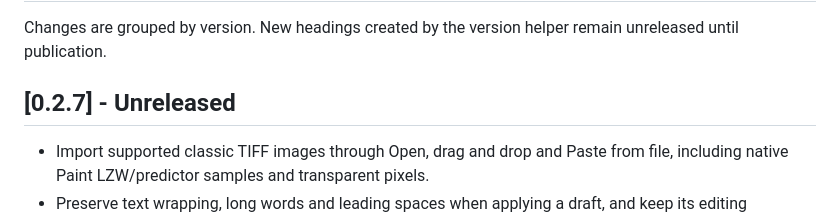
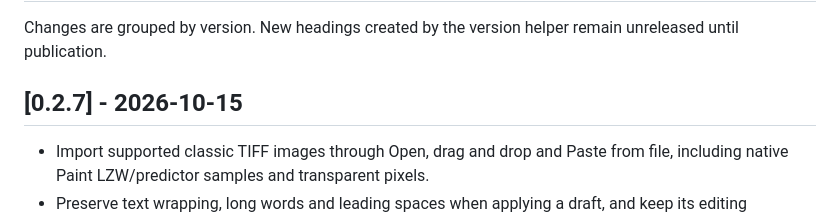
Before and after one commit to stack-junkie/sj-paint, a Markdown page: CHANGELOG.md, the part around the change. Drawn GitHub-style.

```diff
--- a/CHANGELOG.md
+++ b/CHANGELOG.md
@@ -2,7 +2,7 @@
 
 Changes are grouped by version. New headings created by the version helper remain unreleased until publication.
 
-## [0.2.7] - Unreleased
+## [0.2.7] - 2026-10-15
 
 - Import supported classic TIFF images through Open, drag and drop and Paste from file, including native Paint LZW/predictor samples and transparent pixels.
 - Preserve text wrapping, long words and leading spaces when applying a draft, and keep its editing transaction intact through Redo and the color dialog.
```
Also changed, not shown: PARITY.md (+4 -0 lines), README.md (+2 -0 lines).
